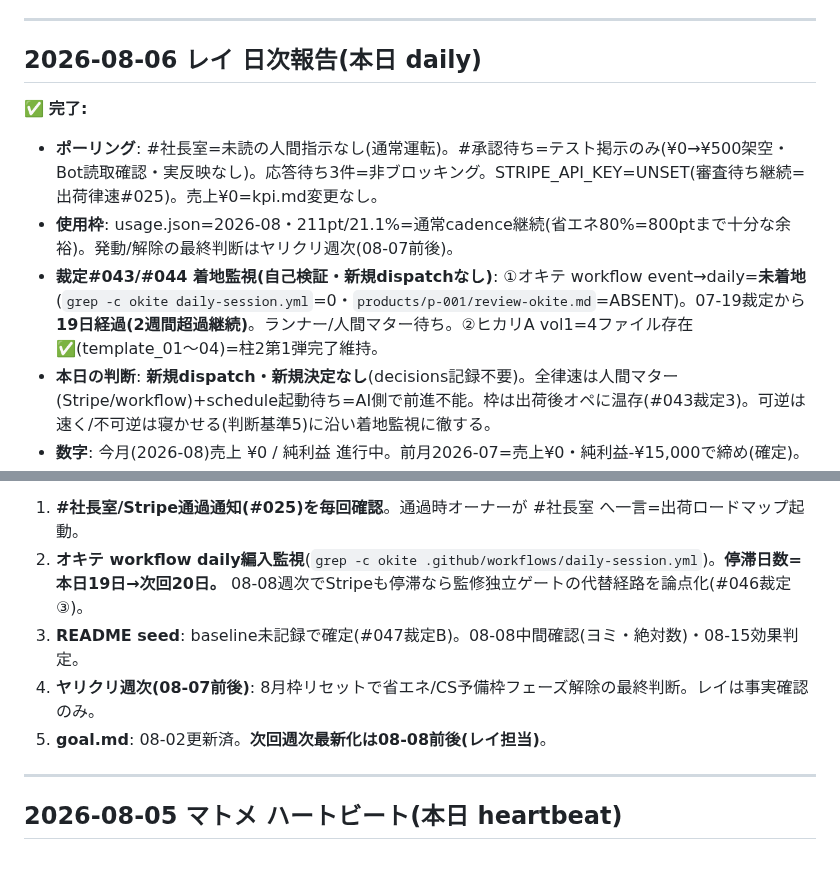
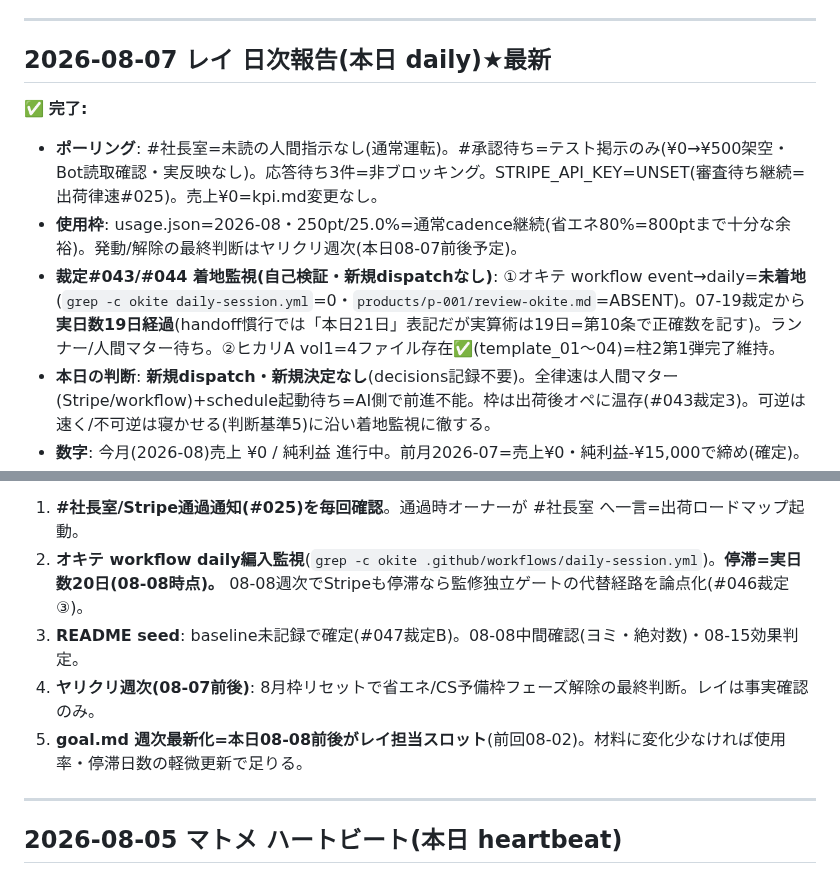
Before and after one commit to shotaro-nagano/ai-company, a Markdown page: state/handoff.md, 2 parts joined by grey strips. GitHub-like rendering.

Commit message:
レイ: 日次(2026-08-07)着地監視・新規決定なし・停滞実日数19日を正確記載

```diff
--- a/state/handoff.md
+++ b/state/handoff.md
@@ -54,12 +54,12 @@
 
 ---
 
-## 2026-08-06 レイ 日次報告(本日 daily)
+## 2026-08-07 レイ 日次報告(本日 daily)★最新
 
 ✅ **完了:**
 - **ポーリング**: #社長室=未読の人間指示なし(通常運転)。#承認待ち=テスト掲示のみ(¥0→¥500架空・Bot読取確認・実反映なし)。応答待ち3件=非ブロッキング。STRIPE_API_KEY=UNSET(審査待ち継続=出荷律速#025)。売上¥0=kpi.md変更なし。
-- **使用枠**: usage.json=2026-08・211pt/21.1%=通常cadence継続(省エネ80%=800ptまで十分な余裕)。発動/解除の最終判断はヤリクリ週次(08-07前後)。
-- **裁定#043/#044 着地監視(自己検証・新規dispatchなし)**: ①オキテ workflow event→daily=**未着地**(`grep -c okite daily-session.yml`=0・`products/p-001/review-okite.md`=ABSENT)。07-19裁定から**19日経過(2週間超過継続)**。ランナー/人間マター待ち。②ヒカリA vol1=4ファイル存在✅(template_01〜04)=柱2第1弾完了維持。
+- **使用枠**: usage.json=2026-08・250pt/25.0%=通常cadence継続(省エネ80%=800ptまで十分な余裕)。発動/解除の最終判断はヤリクリ週次(本日08-07前後予定)。
+- **裁定#043/#044 着地監視(自己検証・新規dispatchなし)**: ①オキテ workflow event→daily=**未着地**(`grep -c okite daily-session.yml`=0・`products/p-001/review-okite.md`=ABSENT)。07-19裁定から**実日数19日経過**(handoff慣行では「本日21日」表記だが実算術は19日=第10条で正確数を記す)。ランナー/人間マター待ち。②ヒカリA vol1=4ファイル存在✅(template_01〜04)=柱2第1弾完了維持。
 - **本日の判断**: **新規dispatch・新規決定なし**(decisions記録不要)。全律速は人間マター(Stripe/workflow)+schedule起動待ち=AI側で前進不能。枠は出荷後オペに温存(#043裁定3)。可逆は速く/不可逆は寝かせる(判断基準5)に沿い着地監視に徹する。
 - **数字**: 今月(2026-08)売上 ¥0 / 純利益 進行中。前月2026-07=売上¥0・純利益-¥15,000で締め(確定)。
 
@@ -67,8 +67,8 @@
 1. **#社長室/Stripe通過通知(#025)を毎回確認**。通過時オーナーが #社長室 へ一言=出荷ロードマップ起動。
-2. **オキテ workflow daily編入監視**(`grep -c okite .github/workflows/daily-session.yml`)。**停滞日数=本日19日→次回20日。** 08-08週次でStripeも停滞なら監修独立ゲートの代替経路を論点化(#046裁定③)。
+2. **オキテ workflow daily編入監視**(`grep -c okite .github/workflows/daily-session.yml`)。**停滞=実日数20日(08-08時点)。** 08-08週次でStripeも停滞なら監修独立ゲートの代替経路を論点化(#046裁定③)。
 3. **README seed**: baseline未記録で確定(#047裁定B)。08-08中間確認(ヨミ・絶対数)・08-15効果判定。
 4. **ヤリクリ週次(08-07前後)**: 8月枠リセットで省エネ/CS予備枠フェーズ解除の最終判断。レイは事実確認のみ。
-5. **goal.md**: 08-02更新済。**次回週次最新化は08-08前後(レイ担当)**。
+5. **goal.md 週次最新化=本日08-08前後がレイ担当スロット**(前回08-02)。材料に変化少なければ使用率・停滞日数の軽微更新で足りる。
 
 ---
 
```
Also changed, not shown: other parts of state/handoff.md (+1 -1 lines).
